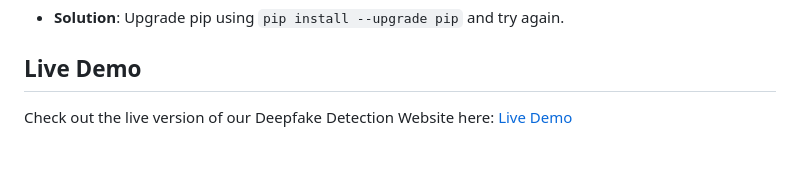
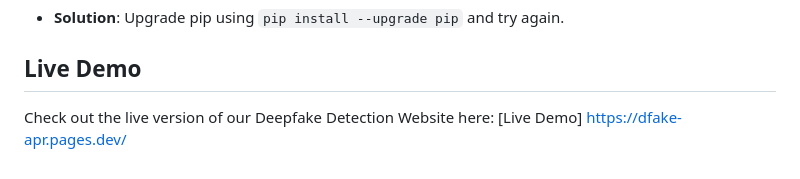
Before and after one commit to canI-code/deepfake-detection, a Markdown page: README.md, the part around the change. GitHub-like rendering.

```diff
--- a/README.md
+++ b/README.md
@@ -163,4 +163,5 @@ Dfake_v1.0/
 
 ## Live Demo
 
-Check out the live version of our Deepfake Detection Website here: [Live Demo](https://dfake.pages.dev/)
+Check out the live version of our Deepfake Detection Website here: [Live Demo]
+https://dfake-apr.pages.dev/
```
